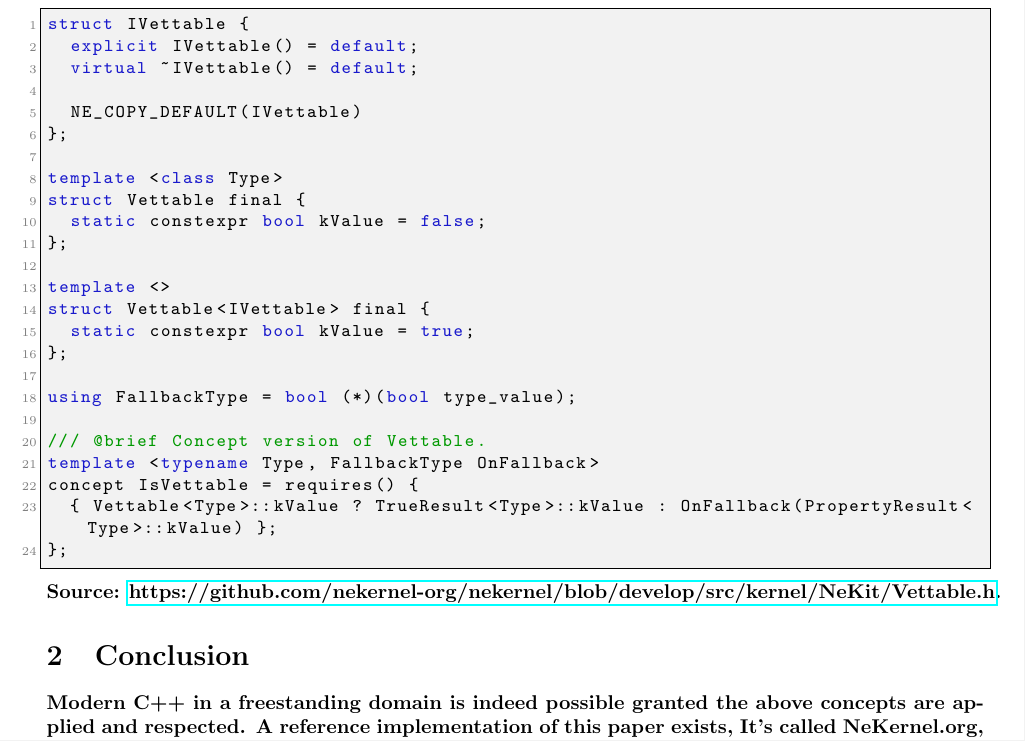
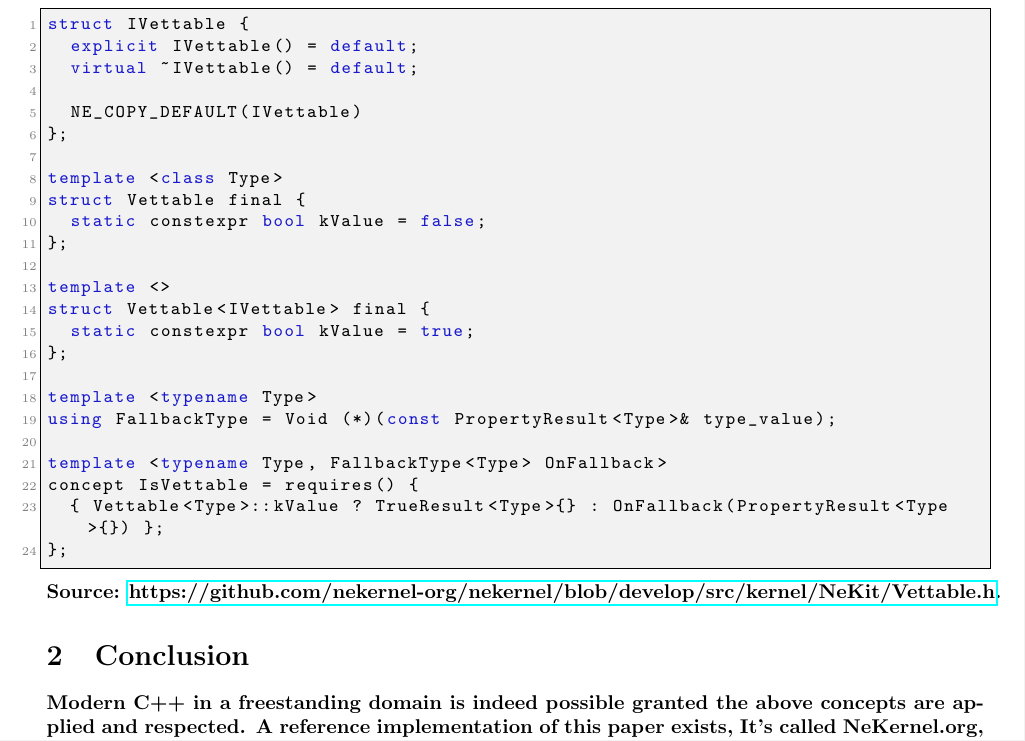
Before and after one commit to publications-and-more/wg, a LaTeX document (source/wg01/wg01.tex): part of page 3 of 3, cut so that both start at the same text. Compiled offline with pdfLaTeX.

Commit message:
chore: update WG01 paper.
Signed-off-by: Amlal El Mahrouss <amlal@nekernel.org>

```diff
--- a/source/wg01/wg01.tex
+++ b/source/wg01/wg01.tex
@@ -166,12 +166,12 @@ struct Vettable<IVettable> final {
 	static constexpr bool kValue = true;
 };
 
-using FallbackType = bool (*)(bool type_value);
+template <typename Type>
+using FallbackType = Void (*)(const PropertyResult<Type>& type_value);
 
-/// @brief Concept version of Vettable.
-template <typename Type, FallbackType OnFallback>
+template <typename Type, FallbackType<Type> OnFallback>
 concept IsVettable = requires() {
-	{ Vettable<Type>::kValue ? TrueResult<Type>::kValue : OnFallback(PropertyResult<Type>::kValue) };
+	{ Vettable<Type>::kValue ? TrueResult<Type>{} : OnFallback(PropertyResult<Type>{}) };
 };
 \end{lstlisting} Source: \href{https://github.com/nekernel-org/nekernel/blob/develop/src/kernel/NeKit/Vettable.h}{https://github.com/nekernel-org/nekernel/blob/develop/src/kernel/NeKit/Vettable.h}.
 
```
